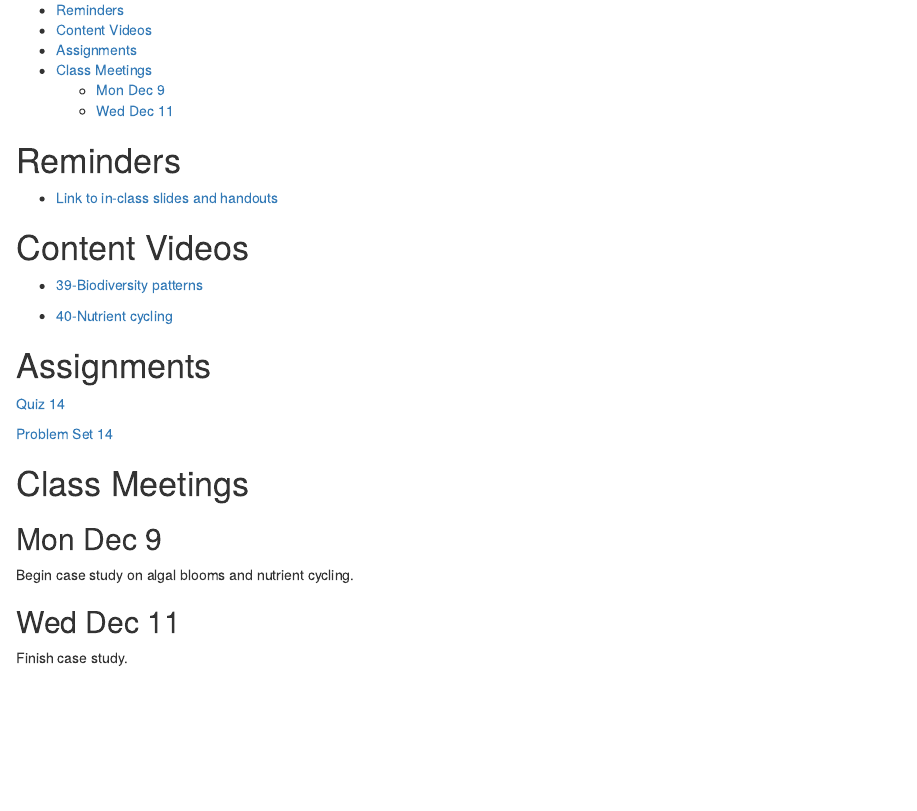
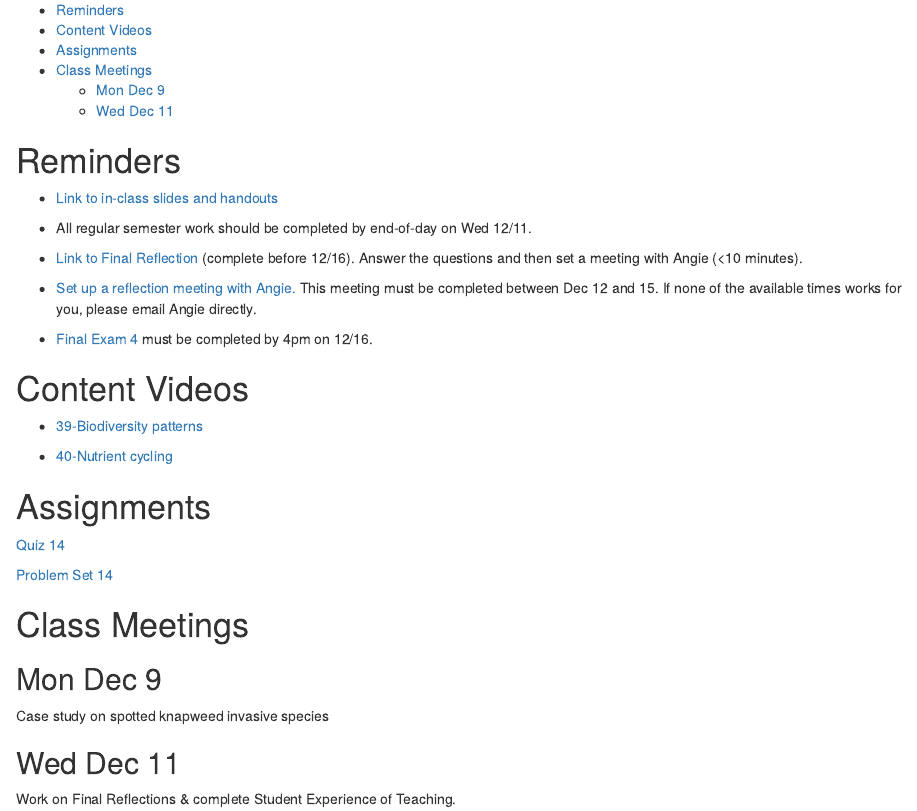
Before and after one commit to aroles/biol210, an R Markdown document (vignettes/agenda-week15.Rmd): the page in a window 1100 px wide, from 100 px down. Rendered offline with R 4.5, knitr and Pandoc, with nearby package versions.

Commit message:
finals updates

```diff
--- a/_pkgdown.yml
+++ b/_pkgdown.yml
@@ -38,7 +38,7 @@ navbar:
     - text: Midterm Reflection
       href: https://docs.google.com/document/d/1Vvhn4R1gUjuunrFFWENReMvucvyaIbzeEJFK0aUpw4M/edit?usp=drive_link
     - text: Final Reflection
-      href: articles/finalReflection.html
+      href: https://docs.google.com/document/d/1uDd48QS5ZeWfpClWL5Fbe-xXCigzw97MK6KX58WEbtg/edit?usp=drive_link
     - text: QUAIL session info
       href: https://drive.google.com/drive/folders/1yKEEn8zpCMV7nXUnngNCCFMkezXpUCv4?usp=drive_link
     - text: BIOL 211 Lab
--- a/vignettes/agenda-week15.Rmd
+++ b/vignettes/agenda-week15.Rmd
@@ -16,6 +16,13 @@ pkgdown:
 
 * [Link to in-class slides and handouts](https://drive.google.com/drive/folders/17Fm-yEXqtlvGJfFaw6WqywIScW_eZ8m_?usp=drive_link)
 
+* All regular semester work should be completed by end-of-day on Wed 12/11.
+
+* [Link to Final Reflection](https://docs.google.com/document/d/1uDd48QS5ZeWfpClWL5Fbe-xXCigzw97MK6KX58WEbtg/edit?usp=drive_link) (complete before 12/16). Answer the questions and then set a meeting with Angie (<10 minutes).
+
+* [Set up a reflection meeting with Angie.](https://calendar.app.google/4pvCXX1hu8CCpEeHA) This meeting must be completed between Dec 12 and 15. If none of the available times works for you, please email Angie directly.
+
+* [Final Exam 4](https://docs.google.com/document/d/1g5xNaFgDjosCiYs94WgUOx2e1TLm5BsCIJZLHHa-4uc/edit?usp=drive_link) must be completed by 4pm on 12/16.
 
 # Content Videos
 
@@ -33,11 +40,11 @@ pkgdown:
 
 ## Mon Dec 9
 
-Begin case study on algal blooms and nutrient cycling.
+Case study on spotted knapweed invasive species
 
 ## Wed Dec 11
 
-Finish case study.
+Work on Final Reflections & complete Student Experience of Teaching.
 
 <br>
 
```
Also changed, not shown: vignettes/agenda-week14.Rmd (+8 -1 lines), docs/pkgdown.yml, docs/search.json, 60 other files.
